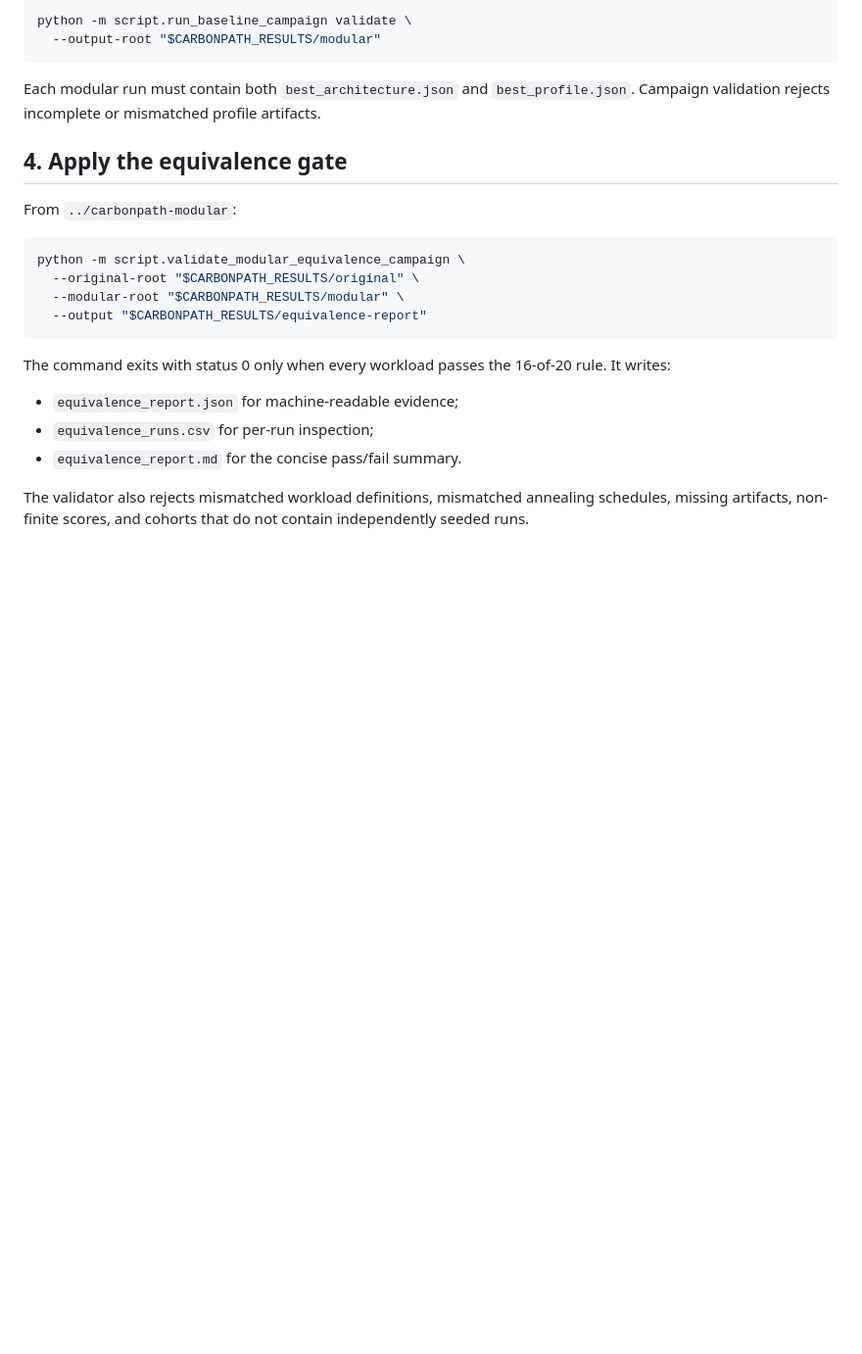
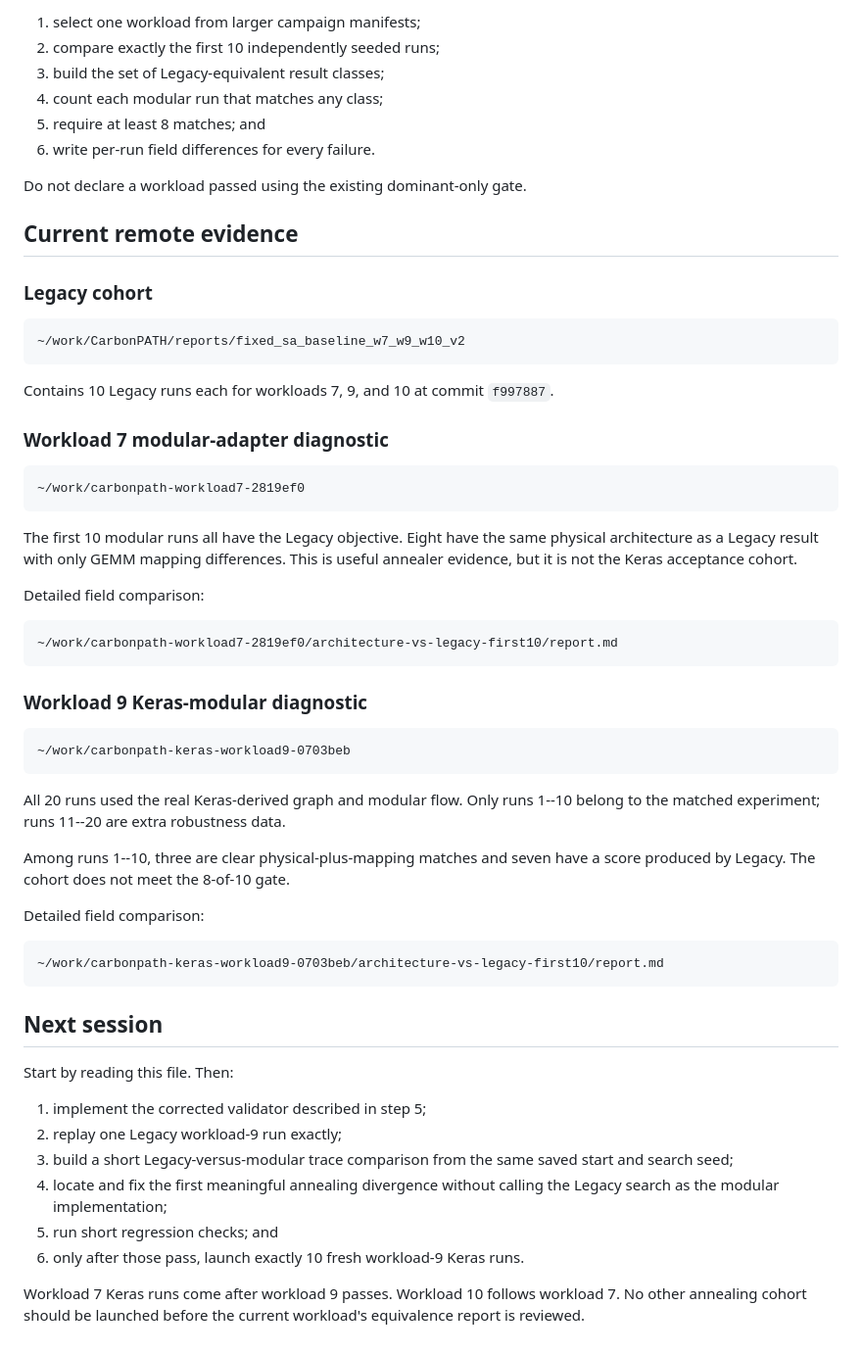
Before and after one commit to ramselvaraj/CarbonPATH, a Markdown page: docs/modular_equivalence_remote_runbook.md, the part around one of its changes. Shown at 98% size. Drawn GitHub-style; blank space fills up the shorter version.

Commit message:
Document paired Keras equivalence workflow

````diff
--- a/docs/modular_equivalence_remote_runbook.md
+++ b/docs/modular_equivalence_remote_runbook.md
@@ -100,30 +192,70 @@ python -m script.run_baseline_campaign start \
 
-python -m script.run_baseline_campaign validate \
-  --output-root "$CARBONPATH_RESULTS/modular"
+1. select one workload from larger campaign manifests;
+2. compare exactly the first 10 independently seeded runs;
+3. build the set of Legacy-equivalent result classes;
+4. count each modular run that matches any class;
+5. require at least 8 matches; and
+6. write per-run field differences for every failure.
+
+Do not declare a workload passed using the existing dominant-only gate.
+
+## Current remote evidence
+
+### Legacy cohort
+
+```text
+~/work/CarbonPATH/reports/fixed_sa_baseline_w7_w9_w10_v2
 ```
 
-Each modular run must contain both `best_architecture.json` and
-`best_profile.json`. Campaign validation rejects incomplete or mismatched
-profile artifacts.
+Contains 10 Legacy runs each for workloads 7, 9, and 10 at commit `f997887`.
 
-## 4. Apply the equivalence gate
+### Workload 7 modular-adapter diagnostic
 
-From `../carbonpath-modular`:
-
-```bash
-python -m script.validate_modular_equivalence_campaign \
-  --original-root "$CARBONPATH_RESULTS/original" \
-  --modular-root "$CARBONPATH_RESULTS/modular" \
-  --output "$CARBONPATH_RESULTS/equivalence-report"
+```text
+~/work/carbonpath-workload7-2819ef0
 ```
 
-The command exits with status 0 only when every workload passes the 16-of-20
-rule. It writes:
+The first 10 modular runs all have the Legacy objective. Eight have the same
+physical architecture as a Legacy result with only GEMM mapping differences.
+This is useful annealer evidence, but it is not the Keras acceptance cohort.
 
-- `equivalence_report.json` for machine-readable evidence;
-- `equivalence_runs.csv` for per-run inspection;
-- `equivalence_report.md` for the concise pass/fail summary.
+Detailed field comparison:
 
-The validator also rejects mismatched workload definitions, mismatched
-annealing schedules, missing artifacts, non-finite scores, and cohorts that do
-not contain independently seeded runs.
+```text
+~/work/carbonpath-workload7-2819ef0/architecture-vs-legacy-first10/report.md
+```
+
+### Workload 9 Keras-modular diagnostic
+
+```text
+~/work/carbonpath-keras-workload9-0703beb
+```
+
+All 20 runs used the real Keras-derived graph and modular flow. Only runs 1--10
+belong to the matched experiment; runs 11--20 are extra robustness data.
+
+Among runs 1--10, three are clear physical-plus-mapping matches and seven have a
+score produced by Legacy. The cohort does not meet the 8-of-10 gate.
+
+Detailed field comparison:
+
+```text
+~/work/carbonpath-keras-workload9-0703beb/architecture-vs-legacy-first10/report.md
+```
+
+## Next session
+
+Start by reading this file. Then:
+
+1. implement the corrected validator described in step 5;
+2. replay one Legacy workload-9 run exactly;
+3. build a short Legacy-versus-modular trace comparison from the same saved
+   start and search seed;
+4. locate and fix the first meaningful annealing divergence without calling the
+   Legacy search as the modular implementation;
+5. run short regression checks; and
+6. only after those pass, launch exactly 10 fresh workload-9 Keras runs.
+
+Workload 7 Keras runs come after workload 9 passes. Workload 10 follows workload
+7. No other annealing cohort should be launched before the current workload's
+equivalence report is reviewed.
````
Also changed, not shown: other parts of docs/modular_equivalence_remote_runbook.md (+160 -68 lines).
